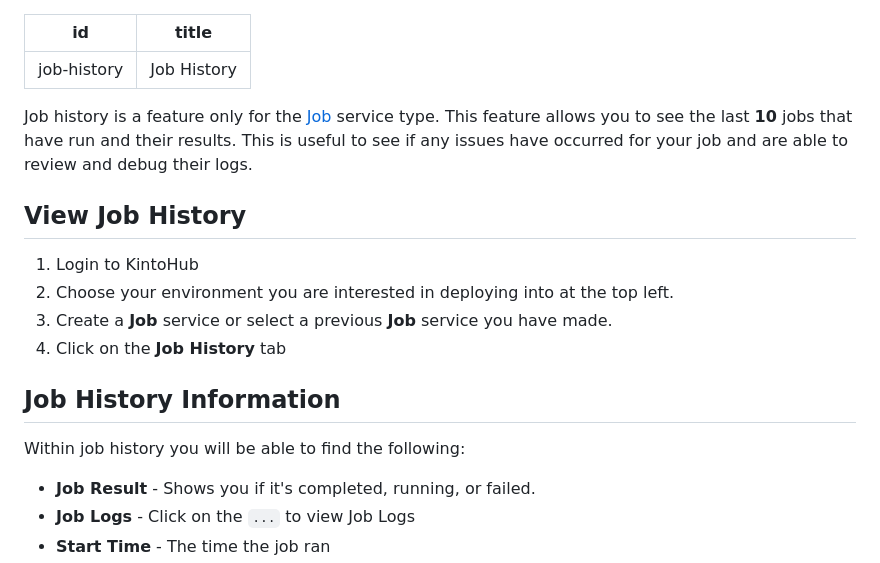
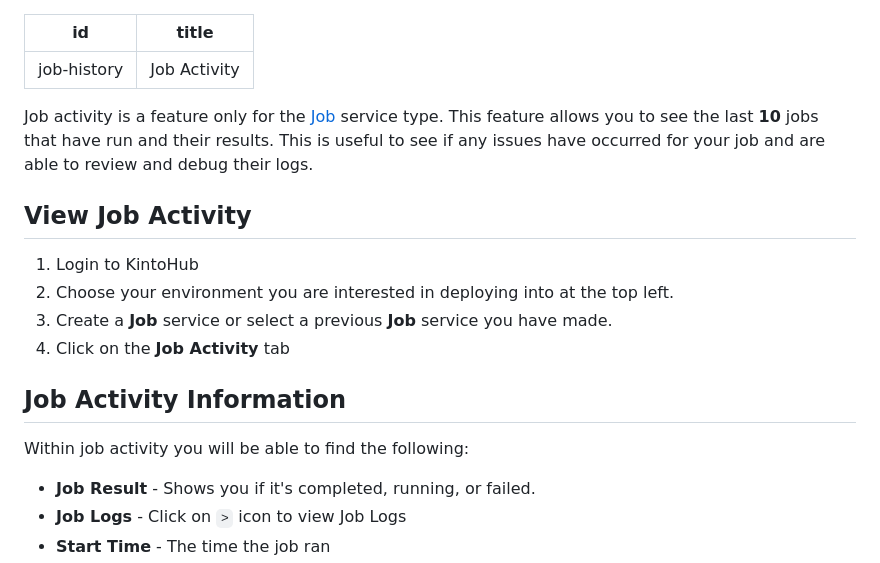
Before and after one commit to kintohub/kintohub, a Markdown page: docs/anatomy/anatomy-job-history.md, the part around the change printed below. GitHub-like rendering.

Commit message:
job-activity-changes

```diff
--- a/docs/anatomy/anatomy-job-history.md
+++ b/docs/anatomy/anatomy-job-history.md
@@ -1,23 +1,23 @@
 ---
 id: job-history
-title: Job History
+title: Job Activity
 ---
 
-Job history is a feature only for the [Job](../service-types/types-job.md) service type.
+Job activity is a feature only for the [Job](../service-types/types-job.md) service type.
 This feature allows you to see the last **10** jobs that have run and their results.
 This is useful to see if any issues have occurred for your job and are able to review and debug their logs.
 
-## View Job History
+## View Job Activity
 
 1. Login to KintoHub
 2. Choose your environment you are interested in deploying into at the top left.
 3. Create a **Job** service or select a previous **Job** service you have made.
-4. Click on the **Job History** tab
+4. Click on the **Job Activity** tab
 
-## Job History Information
+## Job Activity Information
 
-Within job history you will be able to find the following:
+Within job activity you will be able to find the following:
 
 * **Job Result** - Shows you if it's completed, running, or failed.
-* **Job Logs** - Click on the `...` to view Job Logs
+* **Job Logs** - Click on `>` icon to view Job Logs
 * **Start Time** - The time the job ran
```
Also changed, not shown: other parts of docs/anatomy/anatomy-job-history.md (+3 -1 lines), static/img/anatomy/job-activity.png (added).
